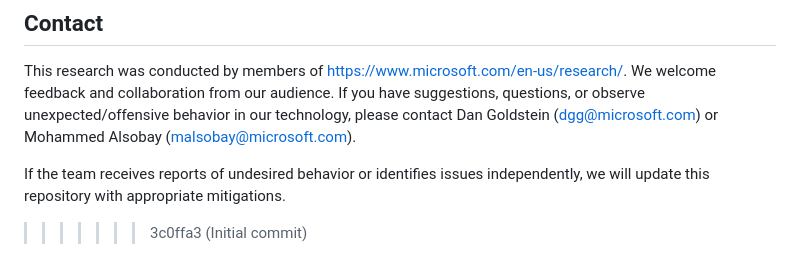
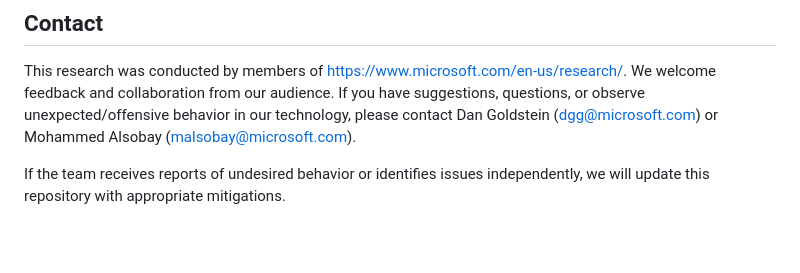
Before and after one commit to Blair1817/ai_facilitator, a Markdown page: README.md, the part around the change. Rendered like a GitHub page; blank space fills up the shorter version.

Commit message:
Fix formatting issue in README.md

```diff
--- a/README.md
+++ b/README.md
@@ -163,4 +163,3 @@ This project may contain trademarks or logos for projects, products, or services
 This research was conducted by members of <https://www.microsoft.com/en-us/research/>. We welcome feedback and collaboration from our audience. If you have suggestions, questions, or observe unexpected/offensive behavior in our technology, please contact Dan Goldstein (<dgg@microsoft.com>) or Mohammed Alsobay (<malsobay@microsoft.com>).
 
 If the team receives reports of undesired behavior or identifies issues independently, we will update this repository with appropriate mitigations.
->>>>>>> 3c0ffa3 (Initial commit)
```
